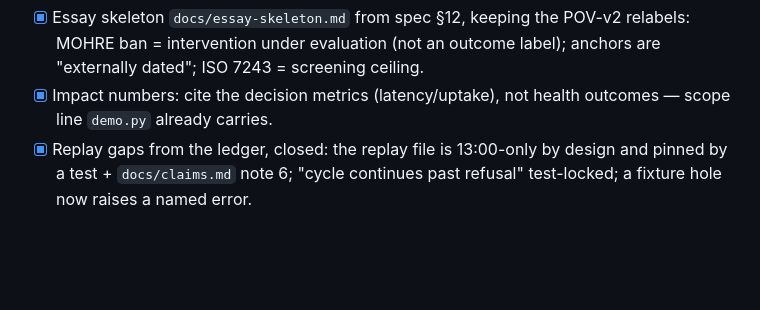
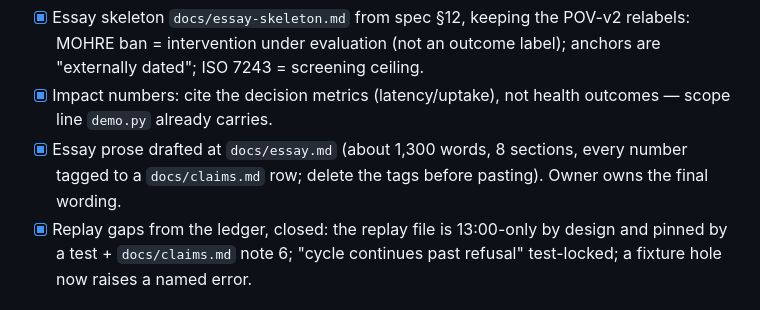
Before and after one commit to kswisse/sahra-aegis, a Markdown page: docs/submission-checklist.md, the part around the change. GitHub-like rendering; blank space fills up the shorter version.

```diff
--- a/docs/submission-checklist.md
+++ b/docs/submission-checklist.md
@@ -51,6 +51,9 @@ Narrative:
       label); anchors are "externally dated"; ISO 7243 = screening ceiling.
 - [x] Impact numbers: cite the decision metrics (latency/uptake), not health
       outcomes — scope line `demo.py` already carries.
+- [x] Essay prose drafted at `docs/essay.md` (about 1,300 words, 8 sections,
+      every number tagged to a `docs/claims.md` row; delete the tags before
+      pasting). Owner owns the final wording.
 - [x] Replay gaps from the ledger, closed: the replay file is 13:00-only by
       design and pinned by a test + `docs/claims.md` note 6; "cycle continues
       past refusal" test-locked; a fixture hole now raises a named error.
```
Also changed, not shown: docs/claims.md (+1 -1 lines), docs/essay.md (added, +154 -0 lines).
